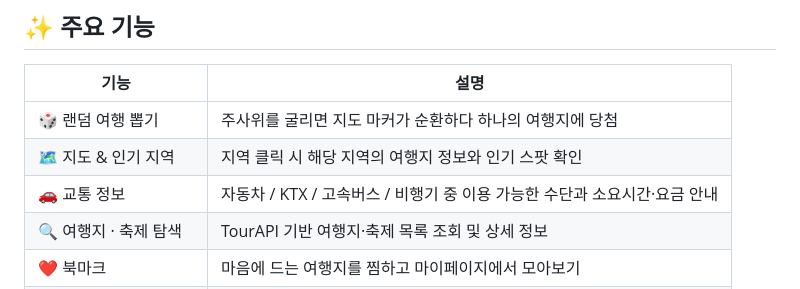
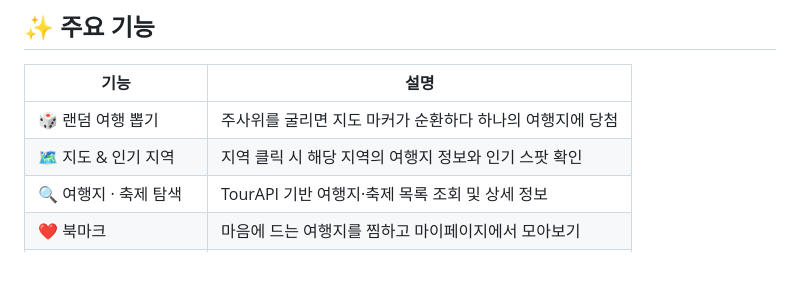
Before and after one commit to prgrms-aibe-devcourse/AIBE8_Project1_Team_Yaho, a Markdown page: README.md, the part around the change. Drawn GitHub-style; blank space fills up the shorter version.

Commit message:
Chore: README 수정

```diff
--- a/README.md
+++ b/README.md
@@ -54,7 +54,6 @@
 | --- | --- |
 | 🎲 랜덤 여행 뽑기 | 주사위를 굴리면 지도 마커가 순환하다 하나의 여행지에 당첨 |
 | 🗺️ 지도 & 인기 지역 | 지역 클릭 시 해당 지역의 여행지 정보와 인기 스팟 확인 |
-| 🚗 교통 정보 | 자동차 / KTX / 고속버스 / 비행기 중 이용 가능한 수단과 소요시간·요금 안내 |
 | 🔍 여행지 · 축제 탐색 | TourAPI 기반 여행지·축제 목록 조회 및 상세 정보 |
 | ❤️ 북마크 | 마음에 드는 여행지를 찜하고 마이페이지에서 모아보기 |
 | 📔 여행 앨범 | 다녀온 여행을 사진 + 일기 형태로 기록하고 관리 |
```
